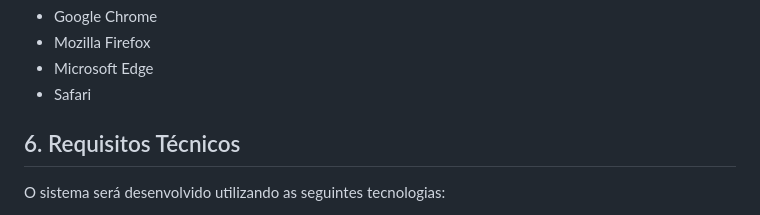
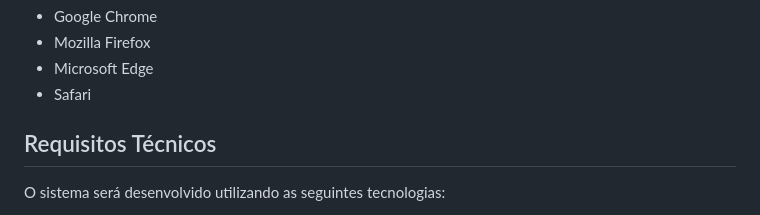
Before and after one commit to edu-almeidaf/reservas-academicas, a Markdown page: README.md, the part around the change. GitHub-like rendering.

Commit message:
Fix header formatting in README.md

```diff
--- a/README.md
+++ b/README.md
@@ -160,7 +160,7 @@ O sistema deve ser compatível com versões atuais dos principais navegadores:
 - Microsoft Edge
 - Safari
 
-## 6. Requisitos Técnicos
+## Requisitos Técnicos
 
 O sistema será desenvolvido utilizando as seguintes tecnologias:
 
```
